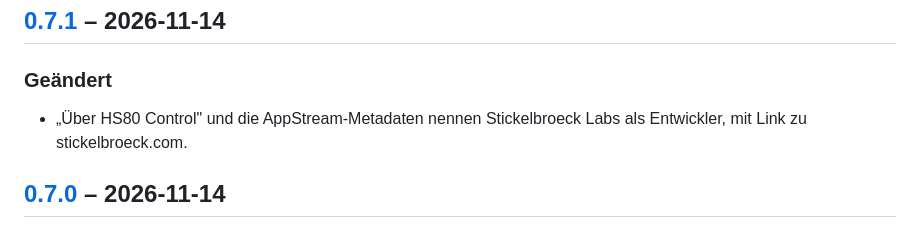
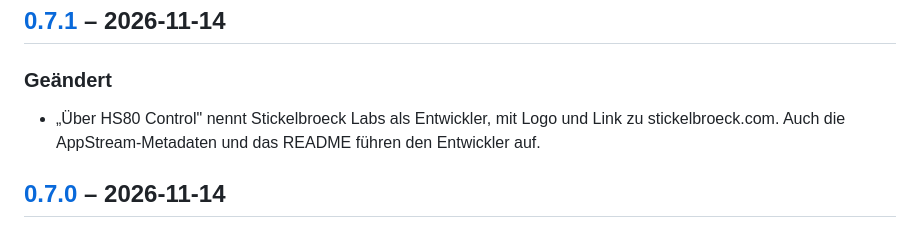
Before and after one commit to ST1CKEL/HS80_Control, a Markdown page: CHANGELOG.md, the part around the change. GitHub-like rendering.

```diff
--- a/CHANGELOG.md
+++ b/CHANGELOG.md
@@ -7,7 +7,7 @@ Alle nennenswerten Änderungen an HS80 Control. Das Format folgt
 ## [0.7.1] – 2026-11-14
 
 ### Geändert
-- „Über HS80 Control" und die AppStream-Metadaten nennen Stickelbroeck Labs als Entwickler, mit Link zu stickelbroeck.com.
+- „Über HS80 Control" nennt Stickelbroeck Labs als Entwickler, mit Logo und Link zu stickelbroeck.com. Auch die AppStream-Metadaten und das README führen den Entwickler auf.
 
 ## [0.7.0] – 2026-11-14
 
```
Also changed, not shown: README.md (+17 -1 lines), docs/branding/stickelbroeck-labs.png (added), 6 other files.
